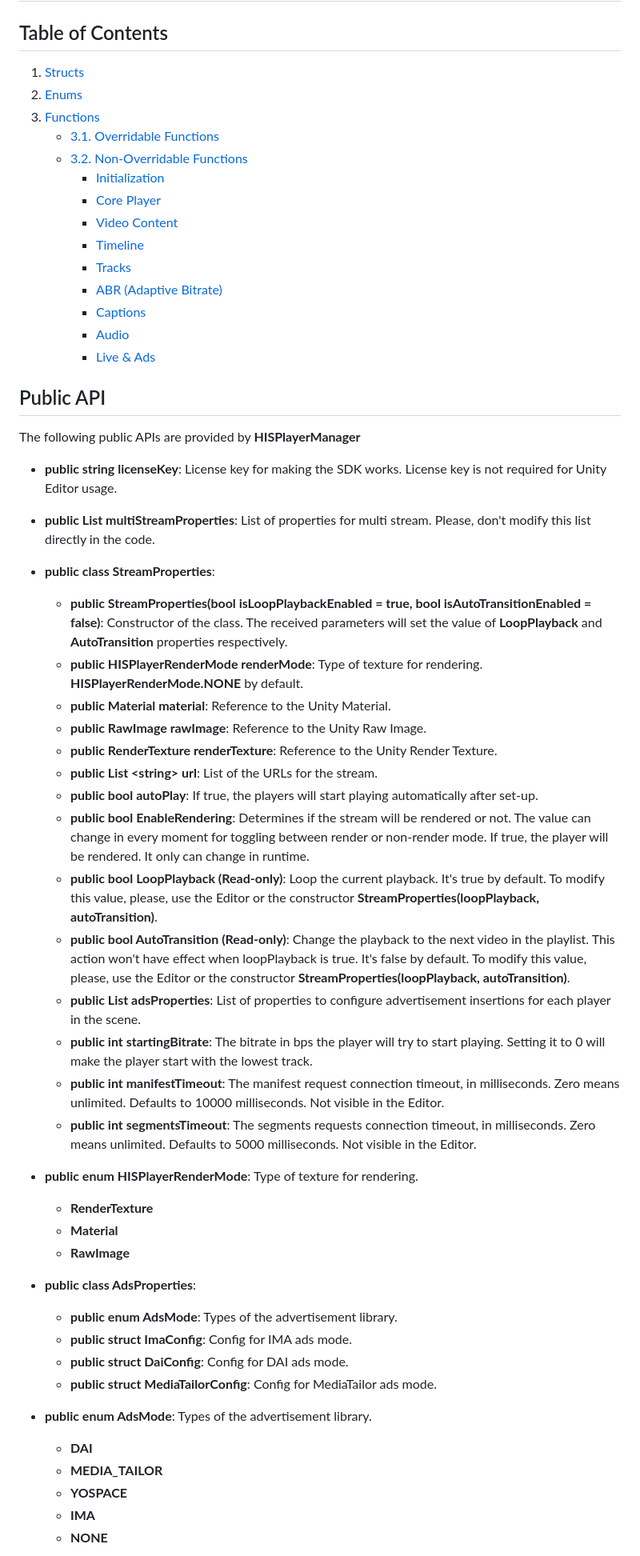
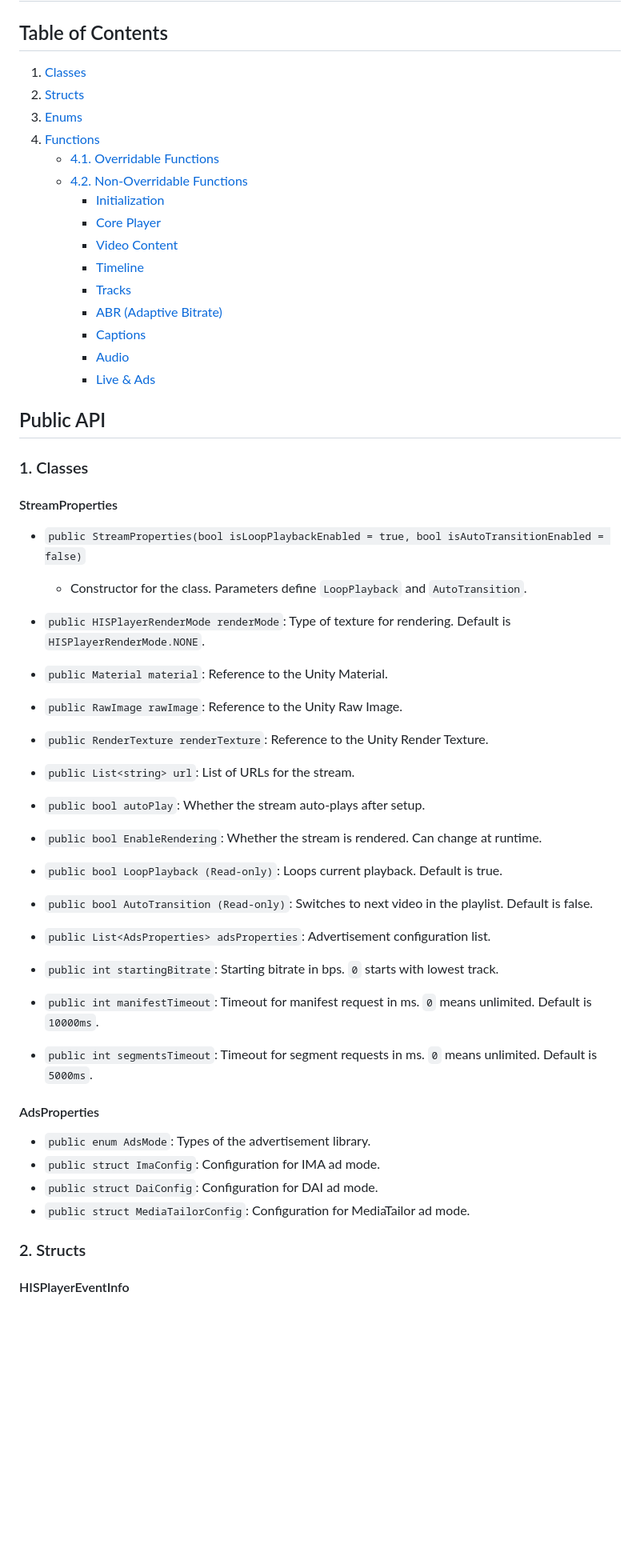
Before and after one commit to HISPlayer/UnityWebGL-SDK, a Markdown page: hisplayer-api.md, the part around one of its changes. Shown at 80% size. GitHub-like rendering; blank space fills up the shorter version.

```diff
--- a/hisplayer-api.md
+++ b/hisplayer-api.md
@@ -2,11 +2,12 @@
 
 ## Table of Contents
 
-1. [Structs](#1-structs)
-2. [Enums](#2-enums)
-3. [Functions](#3-functions)
-   - [3.1. Overridable Functions](#31-overridable-functions)
-   - [3.2. Non-Overridable Functions](#32-non-overridable-functions)
+1. [Classes](#1-classes)
+2. [Structs](#2-structs)
+3. [Enums](#3-enums)
+4. [Functions](#4-functions)
+   - [4.1. Overridable Functions](#41-overridable-functions)
+   - [4.2. Non-Overridable Functions](#42-non-overridable-functions)
      - [Initialization](#initialization)
      - [Core Player](#core-player)
      - [Video Content](#video-content)
@@ -17,45 +18,37 @@
      - [Audio](#audio)
      - [Live & Ads](#live--ads)
 
+
 ## Public API
 
-The following public APIs are provided by **HISPlayerManager**
+### 1. Classes
 
-* **public string licenseKey**: License key for making the SDK works. License key is not required for Unity Editor usage.
+#### StreamProperties
 
-* **public List <StreamProperties> multiStreamProperties**: List of properties for multi stream. Please, don't modify this list directly in the code.
+- `public StreamProperties(bool isLoopPlaybackEnabled = true, bool isAutoTransitionEnabled = false)`
+  - Constructor for the class. Parameters define `LoopPlayback` and `AutoTransition`.
 
-* **public class StreamProperties**:
-    * **public StreamProperties(bool isLoopPlaybackEnabled = true, bool isAutoTransitionEnabled = false)**: Constructor of the class. The received parameters will set the value of **LoopPlayback** and **AutoTransition** properties respectively.
-    * **public HISPlayerRenderMode renderMode**: Type of texture for rendering. **HISPlayerRenderMode.NONE** by default.
-    * **public Material material**: Reference to the Unity Material.
-    * **public RawImage rawImage**: Reference to the Unity Raw Image.
-    * **public RenderTexture renderTexture**: Reference to the Unity Render Texture.
-    * **public List \<string\> url**: List of the URLs for the stream.
-    * **public bool autoPlay**: If true, the players will start playing automatically after set-up.
-    * **public bool EnableRendering**: Determines if the stream will be rendered or not. The value can change in every moment for toggling between render or non-render mode. If true, the player will be rendered. It only can change in runtime.
-    * **public bool LoopPlayback (Read-only)**: Loop the current playback. It's true by default. To modify this value, please, use the Editor or the constructor **StreamProperties(loopPlayback, autoTransition)**.
-    * **public bool AutoTransition (Read-only)**: Change the playback to the next video in the playlist. This action won't have effect when loopPlayback is true. It's false by default. To modify this value, please, use the Editor or the constructor **StreamProperties(loopPlayback, autoTransition)**.
-    * **public List <AdsProperties> adsProperties**: List of properties to configure advertisement insertions for each player in the scene.
-    * **public int startingBitrate**: The bitrate in bps the player will try to start playing. Setting it to 0 will make the player start with the lowest track.
-    * **public int manifestTimeout**: The manifest request connection timeout, in milliseconds. Zero means unlimited. Defaults to 10000 milliseconds. Not visible in the Editor.
-    * **public int segmentsTimeout**: The segments requests connection timeout, in milliseconds. Zero means unlimited. Defaults to 5000 milliseconds. Not visible in the Editor.
+- `public HISPlayerRenderMode renderMode`: Type of texture for rendering. Default is `HISPlayerRenderMode.NONE`.
+- `public Material material`: Reference to the Unity Material.
+- `public RawImage rawImage`: Reference to the Unity Raw Image.
+- `public RenderTexture renderTexture`: Reference to the Unity Render Texture.
+- `public List<string> url`: List of URLs for the stream.
+- `public bool autoPlay`: Whether the stream auto-plays after setup.
+- `public bool EnableRendering`: Whether the stream is rendered. Can change at runtime.
+- `public bool LoopPlayback (Read-only)`: Loops current playback. Default is true.
+- `public bool AutoTransition (Read-only)`: Switches to next video in the playlist. Default is false.
+- `public List<AdsProperties> adsProperties`: Advertisement configuration list.
+- `public int startingBitrate`: Starting bitrate in bps. `0` starts with lowest track.
+- `public int manifestTimeout`: Timeout for manifest request in ms. `0` means unlimited. Default is `10000ms`.
+- `public int segmentsTimeout`: Timeout for segment requests in ms. `0` means unlimited. Default is `5000ms`.
 
-* **public enum HISPlayerRenderMode**: Type of texture for rendering.
-    * **RenderTexture**
-    * **Material**
-    * **RawImage**
+#### AdsProperties
 
-* **public class AdsProperties**:
-  * **public enum AdsMode**: Types of the advertisement library.
-  * **public struct ImaConfig**: Config for IMA ads mode.
-  * **public struct DaiConfig**: Config for DAI ads mode.
-  * **public struct MediaTailorConfig**: Config for MediaTailor ads mode.
+- `public enum AdsMode`: Types of the advertisement library.
+- `public struct ImaConfig`: Configuration for IMA ad mode.
+- `public struct DaiConfig`: Configuration for DAI ad mode.
+- `public struct MediaTailorConfig`: Configuration for MediaTailor ad mode.
+### 2. Structs
 
-* **public enum AdsMode**: Types of the advertisement library.
-    * **DAI**
-    * **MEDIA_TAILOR**
-    * **YOSPACE**
-    * **IMA**
-    * **NONE**
+#### HISPlayerEventInfo
 
```
Also changed, not shown: other parts of hisplayer-api.md (+99 -72 lines).
